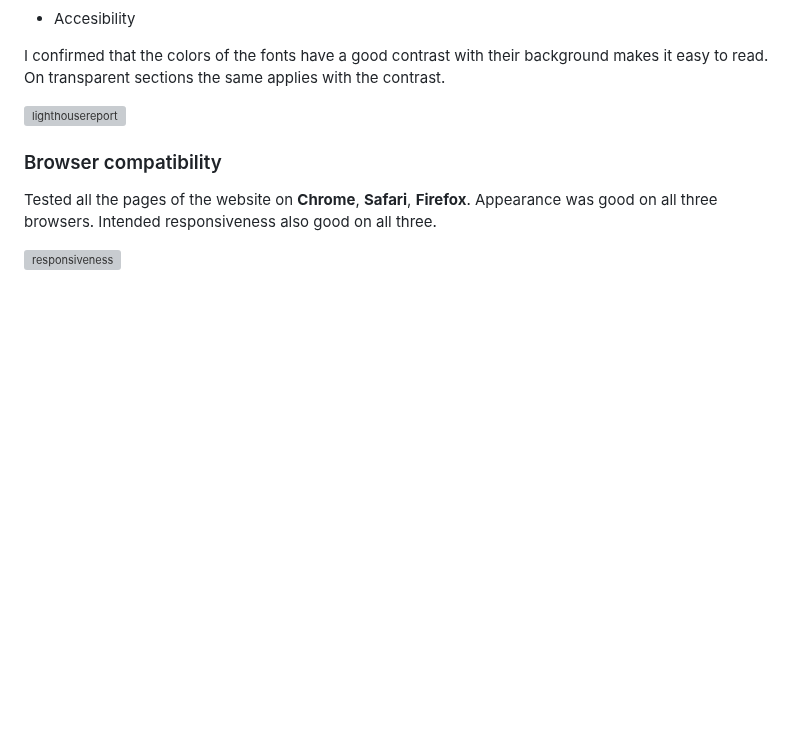
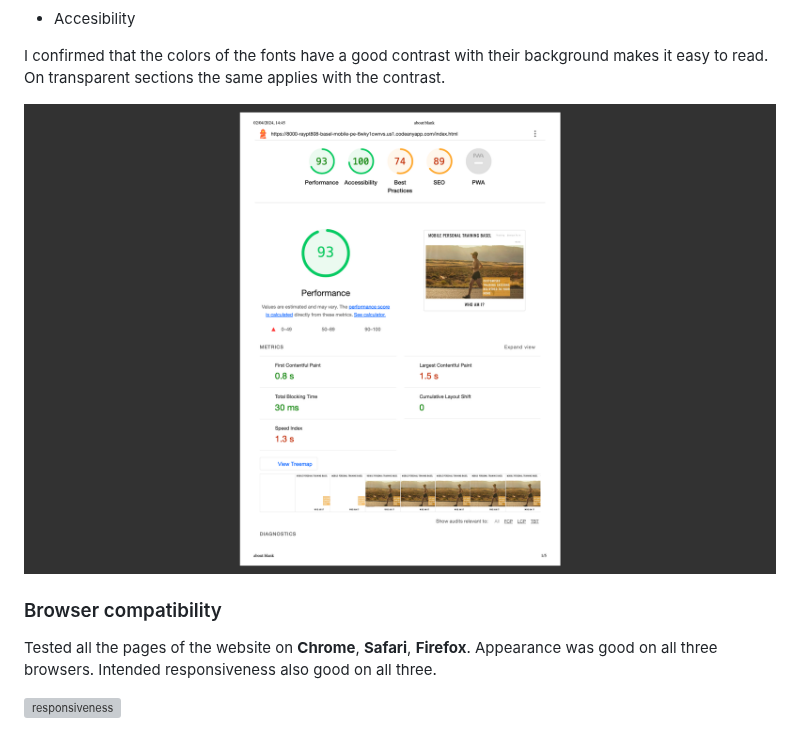
Before and after one commit to RayPT808/Basel-Mobile-Personal-Training, a Markdown page: README.md, the part around the change. GitHub-like rendering; blank space fills up the shorter version; grey boxes are pictures that could not be loaded.

Commit message:
Update lighthouse report image.

```diff
--- a/README.md
+++ b/README.md
@@ -191,7 +191,7 @@ The W3C Markup Validator and W3C CSS Validator Services were used to validate ev
 I confirmed that the colors of the fonts have a good contrast with their background makes it easy to read.
 On transparent sections the same applies with the contrast.
 
-![lighthousereport](/assets/media/lighthousescreenshot.png)
+![lighthousereport](/assets/media/lighthouse-page-1-desktop.png)
 
 
 ### Browser compatibility
```
